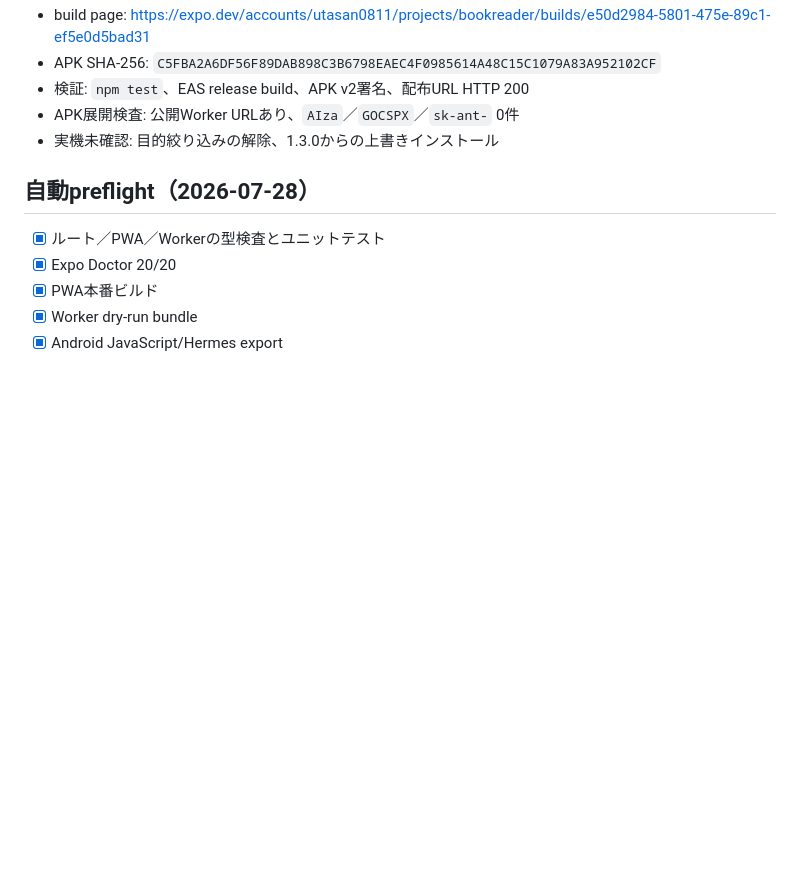
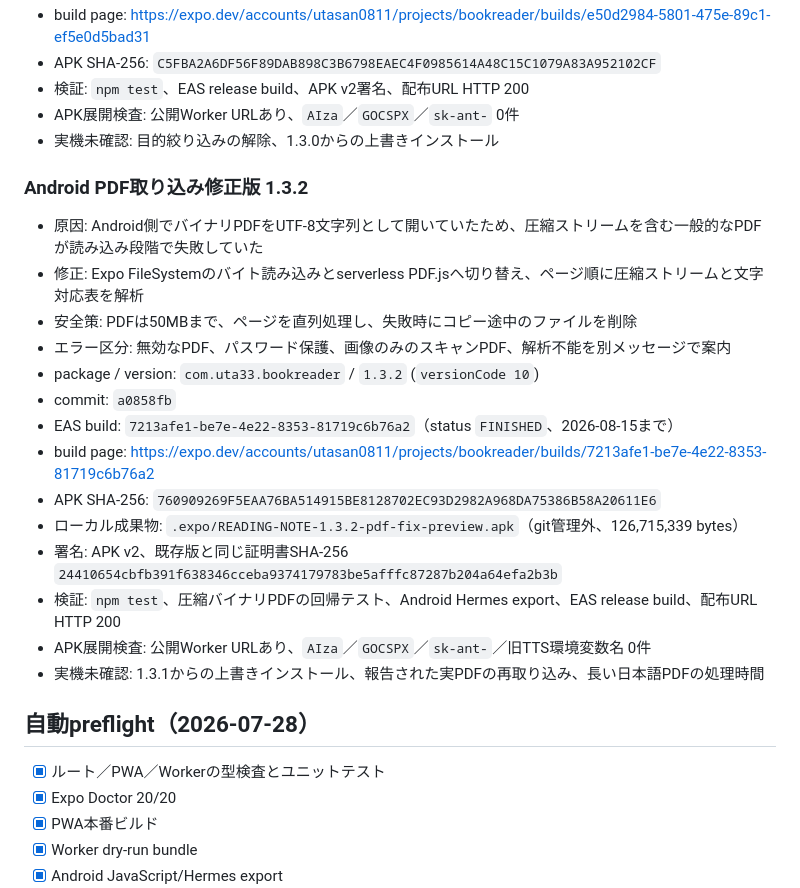
Before and after one commit to uta33/BOOKReader, a Markdown page: docs/self-test-log.md, the part around the change. Rendered like a GitHub page; blank space fills up the shorter version.

Commit message:
docs: 1.3.2のEAS配布結果を記録

```diff
--- a/docs/self-test-log.md
+++ b/docs/self-test-log.md
@@ -132,6 +132,23 @@ APK証明書SHA-256: `24410654cbfb391f638346cceba9374179783be5afffc87287b204a64e
 - APK展開検査: 公開Worker URLあり、`AIza`／`GOCSPX`／`sk-ant-` 0件
 - 実機未確認: 目的絞り込みの解除、1.3.0からの上書きインストール
 
+### Android PDF取り込み修正版 1.3.2
+
+- 原因: Android側でバイナリPDFをUTF-8文字列として開いていたため、圧縮ストリームを含む一般的なPDFが読み込み段階で失敗していた
+- 修正: Expo FileSystemのバイト読み込みとserverless PDF.jsへ切り替え、ページ順に圧縮ストリームと文字対応表を解析
+- 安全策: PDFは50MBまで、ページを直列処理し、失敗時にコピー途中のファイルを削除
+- エラー区分: 無効なPDF、パスワード保護、画像のみのスキャンPDF、解析不能を別メッセージで案内
+- package / version: `com.uta33.bookreader` / `1.3.2` (`versionCode 10`)
+- commit: `a0858fb`
+- EAS build: `7213afe1-be7e-4e22-8353-81719c6b76a2`（status `FINISHED`、2026-08-15まで）
+- build page: <https://expo.dev/accounts/utasan0811/projects/bookreader/builds/7213afe1-be7e-4e22-8353-81719c6b76a2>
+- APK SHA-256: `760909269F5EAA76BA514915BE8128702EC93D2982A968DA75386B58A20611E6`
+- ローカル成果物: `.expo/READING-NOTE-1.3.2-pdf-fix-preview.apk`（git管理外、126,715,339 bytes）
+- 署名: APK v2、既存版と同じ証明書SHA-256 `24410654cbfb391f638346cceba9374179783be5afffc87287b204a64efa2b3b`
+- 検証: `npm test`、圧縮バイナリPDFの回帰テスト、Android Hermes export、EAS release build、配布URL HTTP 200
+- APK展開検査: 公開Worker URLあり、`AIza`／`GOCSPX`／`sk-ant-`／旧TTS環境変数名 0件
+- 実機未確認: 1.3.1からの上書きインストール、報告された実PDFの再取り込み、長い日本語PDFの処理時間
+
 ## 自動preflight（2026-07-28）
 
 - [x] ルート／PWA／Workerの型検査とユニットテスト
```
